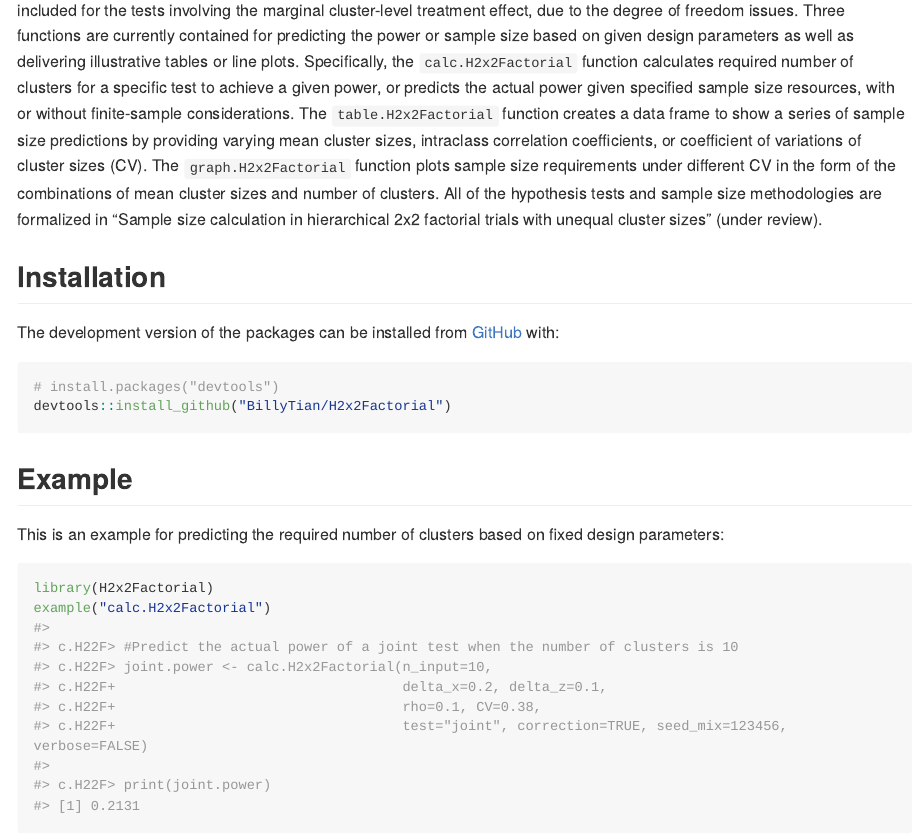
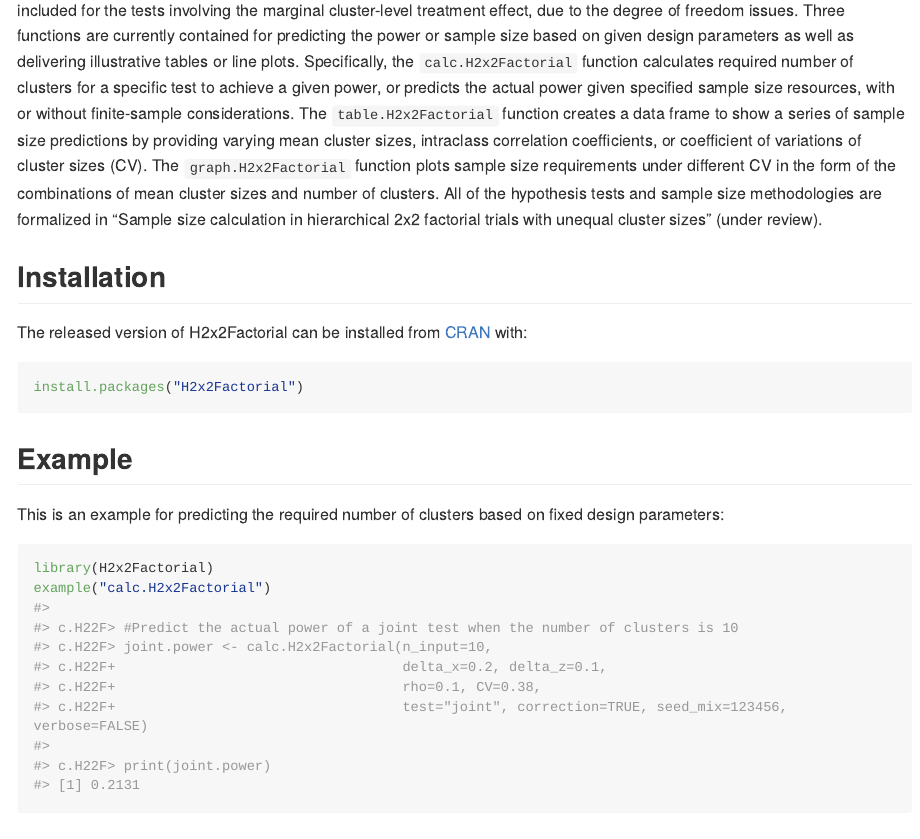
Before and after one commit to BillyTian/H2x2Factorial, an R Markdown document (README.Rmd): the page in a window 1100 px wide, from 210 px down. The pictures show the output file README.md that the author committed with the source, drawn offline in the style of GitHub; long lines of code are wrapped.

Commit message:
cran released

````diff
--- a/README.Rmd
+++ b/README.Rmd
@@ -22,11 +22,10 @@ This `H2x2Factorial` package implements the sample size methods for hierarchical
 
 ## Installation
 
-The development version of the packages can be installed from [GitHub](https://github.com/) with:
+The released version of H2x2Factorial can be installed from [CRAN](https://CRAN.R-project.org) with:
 
 ``` r
-# install.packages("devtools")
-devtools::install_github("BillyTian/H2x2Factorial")
+install.packages("H2x2Factorial")
 ```
 
 ## Example
````
Also changed, not shown: README.md.
